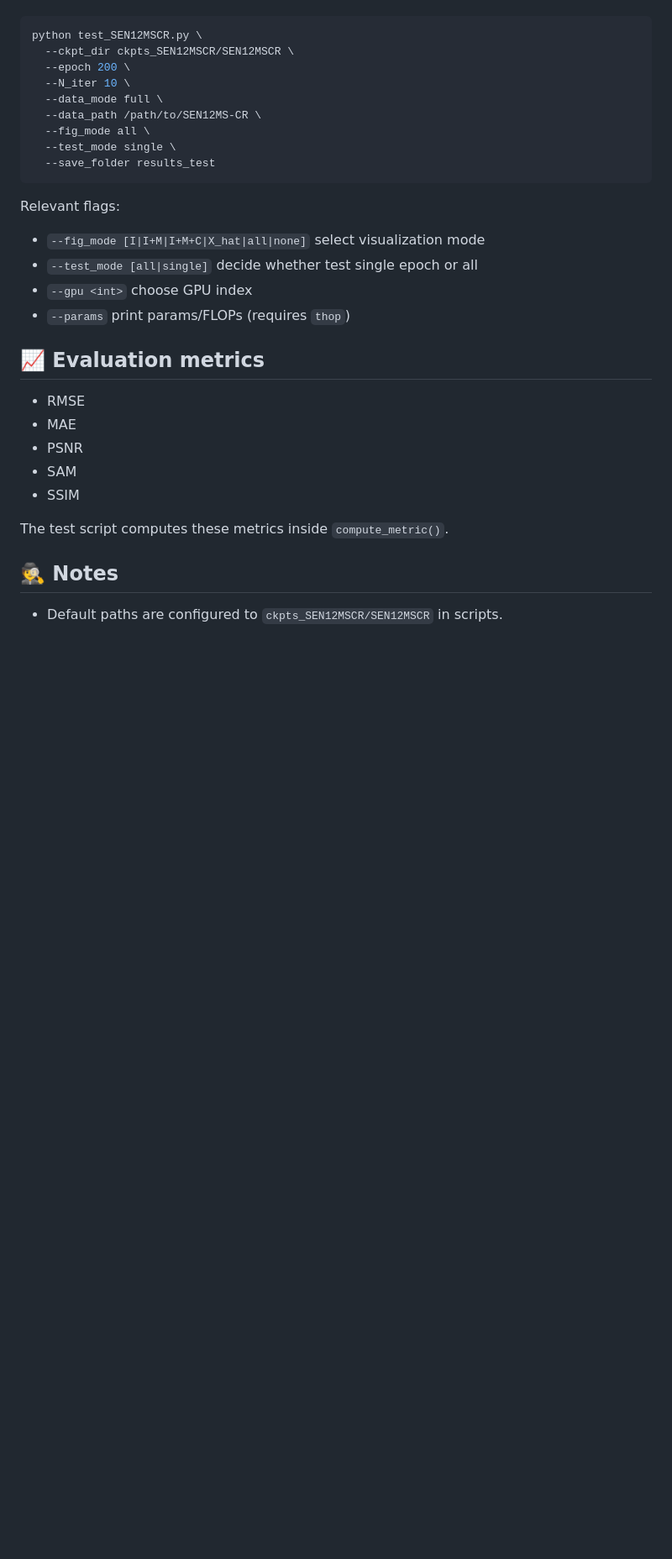
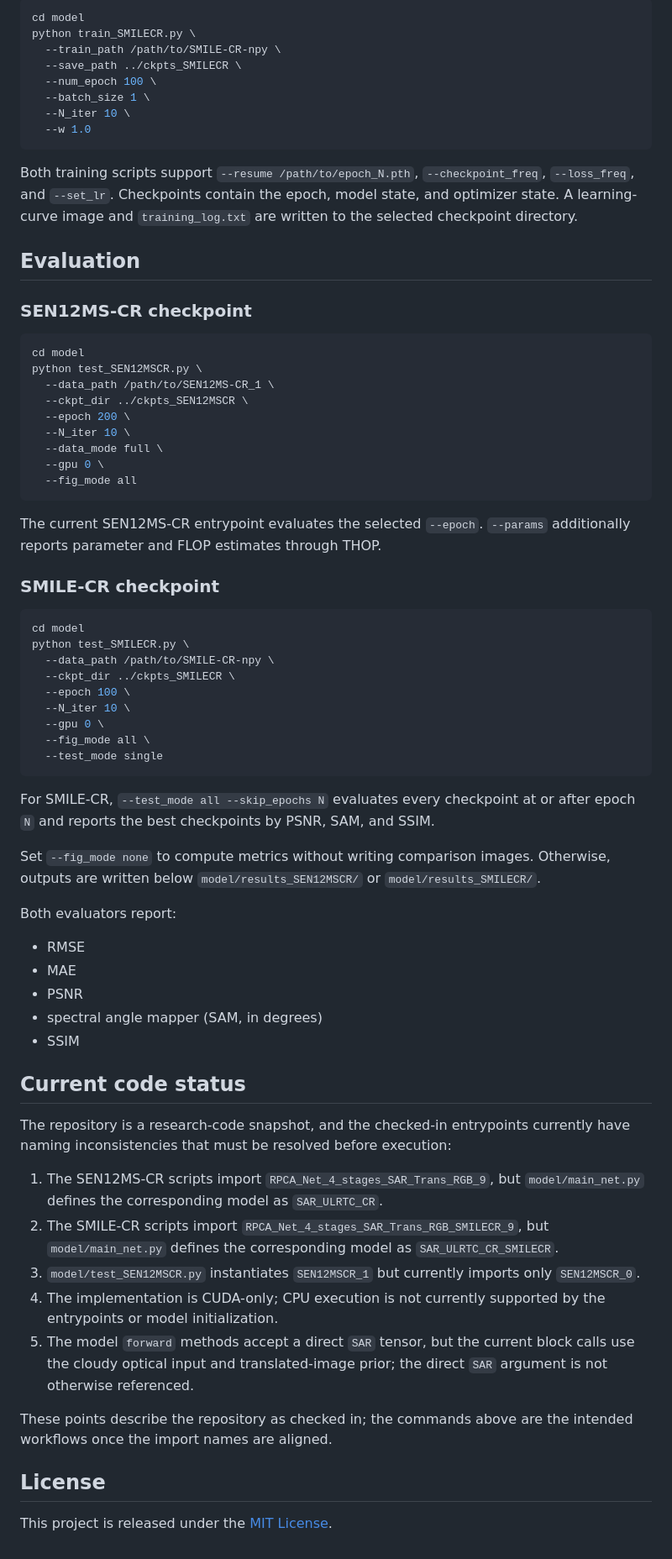
Before and after one commit to vhchuong/SAR-ULRTC-CR, a Markdown page: README.md, the part around one of its changes. Shown at 84% size. Rendered like a GitHub page; blank space fills up the shorter version.

````diff
--- a/README.md
+++ b/README.md
@@ -78,32 +144,73 @@ Run model evaluation using a checkpoint:
 
 ```bash
+cd model
+python train_SMILECR.py \
+  --train_path /path/to/SMILE-CR-npy \
+  --save_path ../ckpts_SMILECR \
+  --num_epoch 100 \
+  --batch_size 1 \
+  --N_iter 10 \
+  --w 1.0
+```
+
+Both training scripts support `--resume /path/to/epoch_N.pth`, `--checkpoint_freq`, `--loss_freq`, and `--set_lr`. Checkpoints contain the epoch, model state, and optimizer state. A learning-curve image and `training_log.txt` are written to the selected checkpoint directory.
+
+## Evaluation
+
+### SEN12MS-CR checkpoint
+
+```bash
+cd model
 python test_SEN12MSCR.py \
-  --ckpt_dir ckpts_SEN12MSCR/SEN12MSCR \
+  --data_path /path/to/SEN12MS-CR_1 \
+  --ckpt_dir ../ckpts_SEN12MSCR \
   --epoch 200 \
   --N_iter 10 \
   --data_mode full \
-  --data_path /path/to/SEN12MS-CR \
-  --fig_mode all \
-  --test_mode single \
-  --save_folder results_test
+  --gpu 0 \
+  --fig_mode all
 ```
 
-Relevant flags:
-- `--fig_mode [I|I+M|I+M+C|X_hat|all|none]` select visualization mode
-- `--test_mode [all|single]` decide whether test single epoch or all
-- `--gpu <int>` choose GPU index
-- `--params` print params/FLOPs (requires `thop`)
+The current SEN12MS-CR entrypoint evaluates the selected `--epoch`. `--params` additionally reports parameter and FLOP estimates through THOP.
 
-## 📈 Evaluation metrics
+### SMILE-CR checkpoint
+
+```bash
+cd model
+python test_SMILECR.py \
+  --data_path /path/to/SMILE-CR-npy \
+  --ckpt_dir ../ckpts_SMILECR \
+  --epoch 100 \
+  --N_iter 10 \
+  --gpu 0 \
+  --fig_mode all \
+  --test_mode single
+```
+
+For SMILE-CR, `--test_mode all --skip_epochs N` evaluates every checkpoint at or after epoch `N` and reports the best checkpoints by PSNR, SAM, and SSIM.
+
+Set `--fig_mode none` to compute metrics without writing comparison images. Otherwise, outputs are written below `model/results_SEN12MSCR/` or `model/results_SMILECR/`.
+
+Both evaluators report:
 
 - RMSE
 - MAE
 - PSNR
-- SAM
+- spectral angle mapper (SAM, in degrees)
 - SSIM
 
-The test script computes these metrics inside `compute_metric()`.
+## Current code status
 
-## 🕵️ Notes
+The repository is a research-code snapshot, and the checked-in entrypoints currently have naming inconsistencies that must be resolved before execution:
 
-- Default paths are configured to `ckpts_SEN12MSCR/SEN12MSCR` in scripts.
+1. The SEN12MS-CR scripts import `RPCA_Net_4_stages_SAR_Trans_RGB_9`, but `model/main_net.py` defines the corresponding model as `SAR_ULRTC_CR`.
+2. The SMILE-CR scripts import `RPCA_Net_4_stages_SAR_Trans_RGB_SMILECR_9`, but `model/main_net.py` defines the corresponding model as `SAR_ULRTC_CR_SMILECR`.
+3. `model/test_SEN12MSCR.py` instantiates `SEN12MSCR_1` but currently imports only `SEN12MSCR_0`.
+4. The implementation is CUDA-only; CPU execution is not currently supported by the entrypoints or model initialization.
+5. The model `forward` methods accept a direct `SAR` tensor, but the current block calls use the cloudy optical input and translated-image prior; the direct `SAR` argument is not otherwise referenced.
+
+These points describe the repository as checked in; the commands above are the intended workflows once the import names are aligned.
+
+## License
+
+This project is released under the [MIT License](LICENSE).
````
Also changed, not shown: other parts of README.md (+116 -50 lines).
